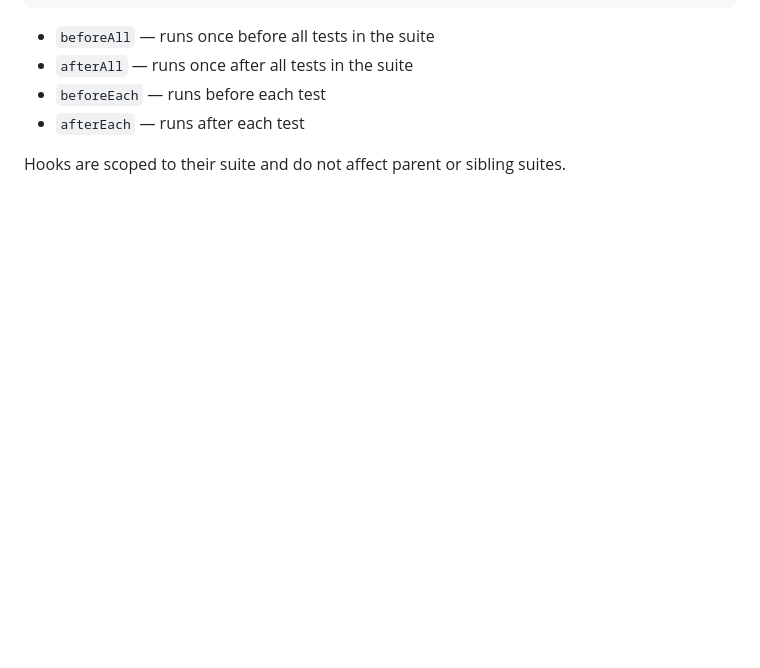
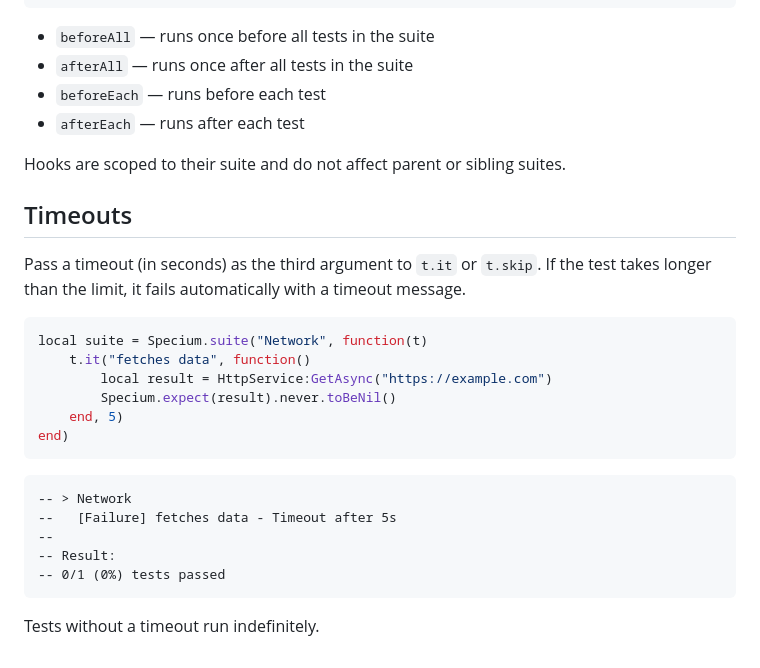
Before and after one commit to thecogumeta/rbx-specium, a Markdown page: docs/Usage.md, the part around the change. Rendered like a GitHub page; blank space fills up the shorter version.

Commit message:
add timeout usage to docs ( Usage.md )

````diff
--- a/docs/Usage.md
+++ b/docs/Usage.md
@@ -148,3 +148,26 @@ end)
 - `afterEach` — runs after each test
 
 Hooks are scoped to their suite and do not affect parent or sibling suites.
+
+## Timeouts
+
+Pass a timeout (in seconds) as the third argument to `t.it` or `t.skip`. If the test takes longer than the limit, it fails automatically with a timeout message.
+
+```lua
+local suite = Specium.suite("Network", function(t)
+    t.it("fetches data", function()
+        local result = HttpService:GetAsync("https://example.com")
+        Specium.expect(result).never.toBeNil()
+    end, 5)
+end)
+```
+
+```
+-- > Network
+--   [Failure] fetches data - Timeout after 5s
+--
+-- Result:
+-- 0/1 (0%) tests passed
+```
+
+Tests without a timeout run indefinitely.
````
